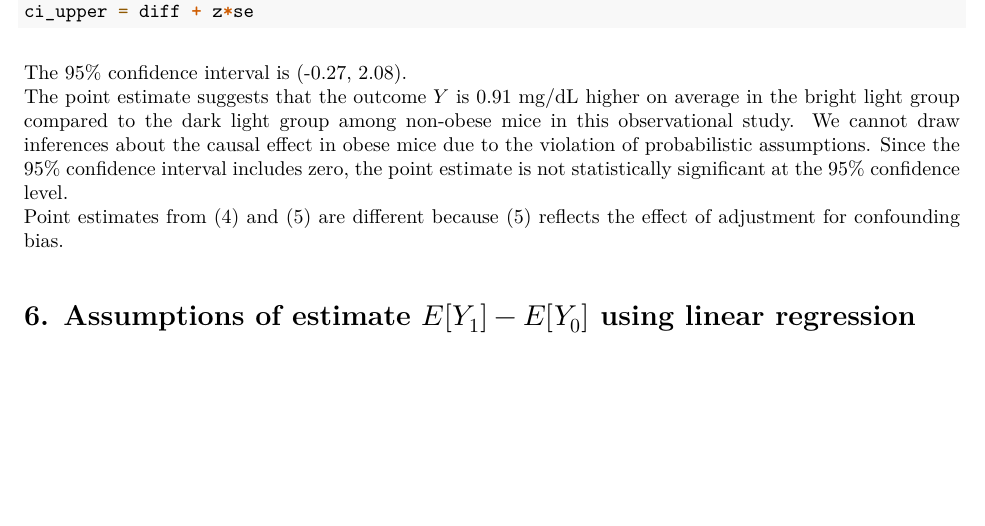
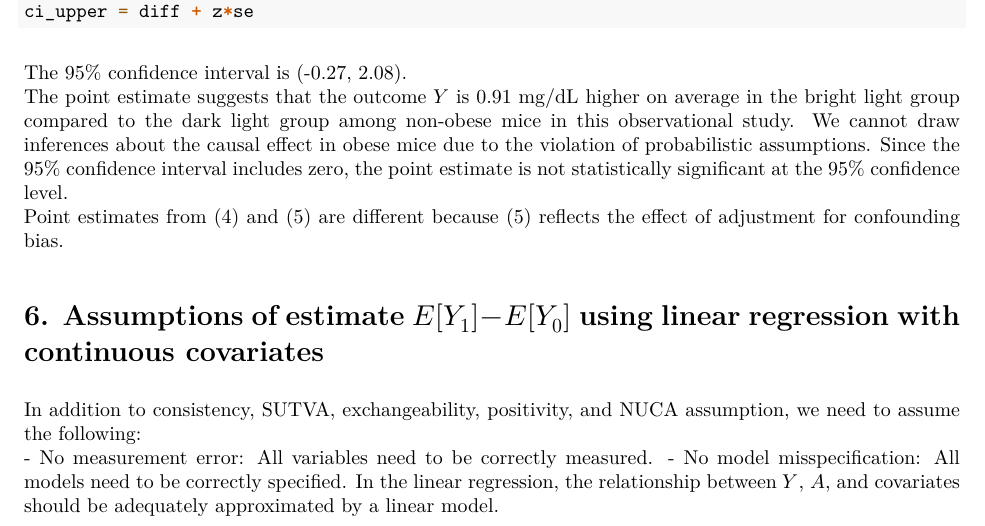
Before and after one commit to yjoyama/p8122_causal_inference, an R Markdown document (yj2803_hw3.Rmd): part of page 4 of 4, cut so that both start at the same text, the shorter picture padded with empty space. The pictures show the output file yj2803_hw3.pdf that the author committed with the source.

Commit message:
linear model assumptions

```diff
--- a/yj2803_hw3.Rmd
+++ b/yj2803_hw3.Rmd
@@ -160,4 +160,7 @@ The 95% confidence interval is (`r list(round(ci_lower, 2), round(ci_upper, 2))`
 The point estimate suggests that the outcome \( Y \) is `r round(diff,2)` mg/dL higher on average in the bright light group compared to the dark light group among non-obese mice in this observational study. We cannot draw inferences about the causal effect in obese mice due to the violation of probabilistic assumptions. Since the 95% confidence interval includes zero, the point estimate is not statistically significant at the 95% confidence level.
 Point estimates from (4) and (5) are different because (5) reflects the effect of adjustment for confounding bias.
 
-# 6. Assumptions of estimate $E[Y_1]−E[Y_0]$ using linear regression
+# 6. Assumptions of estimate $E[Y_1]−E[Y_0]$ using linear regression with continuous covariates
+In addition to consistency, SUTVA, exchangeability, positivity, and NUCA assumption, we need to assume the following:
+- No measurement error: All variables need to be correctly measured.
+- No model misspecification: All models need to be correctly specified. In the linear regression, the relationship between $Y$, $A$, and covariates should be adequately approximated by a linear model.
```
Also changed, not shown: yj2803_hw3.pdf.
